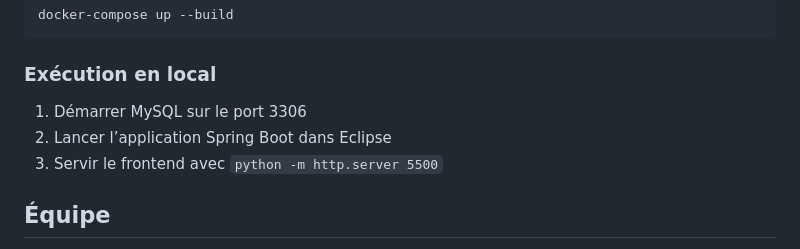
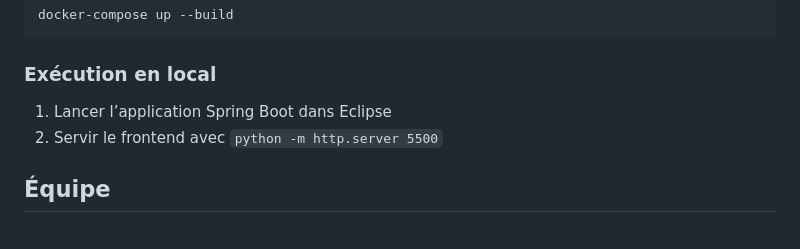
Before and after one commit to ENSIAS-MEH/development-platform-massine_ayoub, a Markdown page: README.md, the part around the change. GitHub-like rendering.

```diff
--- a/README.md
+++ b/README.md
@@ -75,9 +75,8 @@ docker-compose up --build
 
 ### Exécution en local
 
-1. Démarrer MySQL sur le port 3306
-2. Lancer l’application Spring Boot dans Eclipse
-3. Servir le frontend avec `python -m http.server 5500`
+1. Lancer l’application Spring Boot dans Eclipse
+2. Servir le frontend avec `python -m http.server 5500`
 
 ## Équipe
 
```
